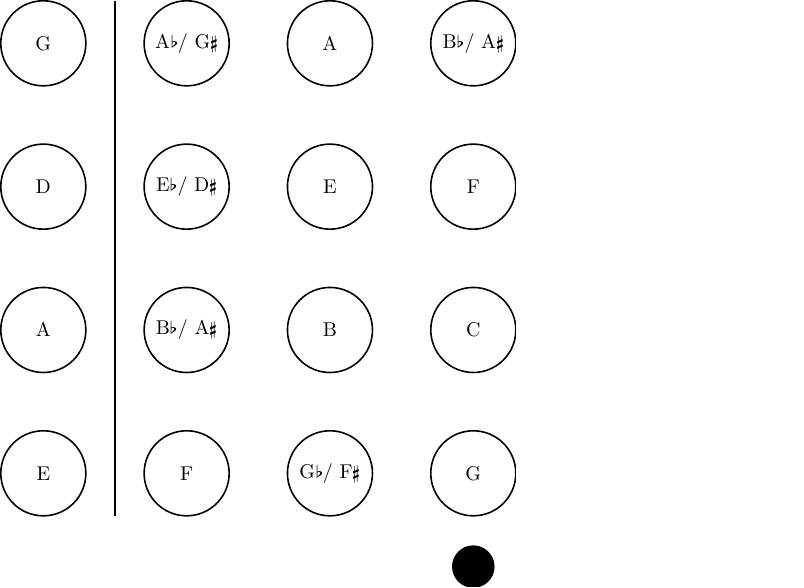
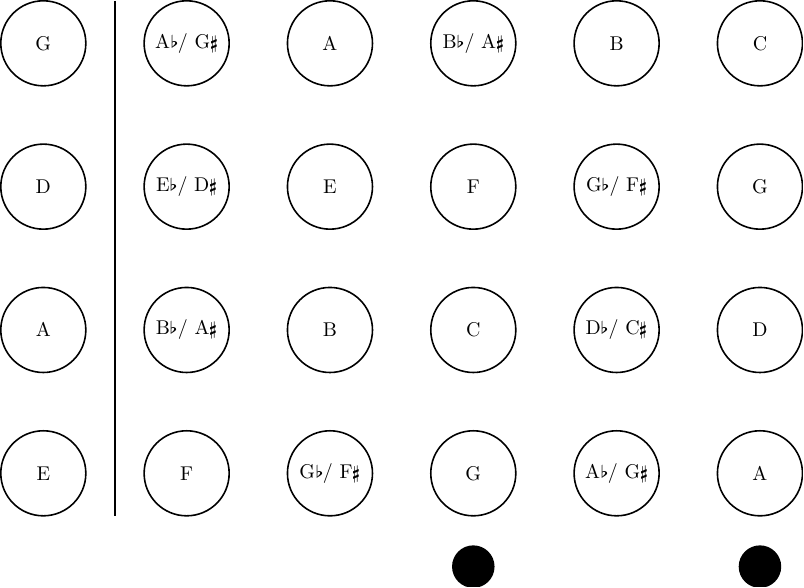
Before and after one commit to mkDoku/BassFretboard, a LaTeX figure (main.tex): the whole page. Compiled offline with pdfLaTeX.

Commit message:
Add fret 4 and 5 + Marker at 5

```diff
--- a/main.tex
+++ b/main.tex
@@ -64,6 +64,19 @@
 
   \node[circle, fill, minimum size=0.75cm, below=0.5cm of 3G] (Marker3) {};
 
+  %  4th fret
+  \node[notePos, right=of 3B_] (4B)  {B};
+  \node[notePos, right=of 3F ] (4G_) {G\fl / F\sh};
+  \node[notePos, right=of 3C ] (4D_) {D\fl / C\sh};
+  \node[notePos, right=of 3G ] (4A_) {A\fl / G\sh};
+
+  %  5th fret
+  \node[notePos, right=of 4B ] (5C) {C};
+  \node[notePos, right=of 4G_] (5G)  {G};
+  \node[notePos, right=of 4D_] (5D)  {D};
+  \node[notePos, right=of 4A_] (5A)  {A};
+
+  \node[circle, fill, minimum size=0.75cm, below=0.5cm of 5A] (Marker5) {};
 \end{tikzpicture}
 
 
```
